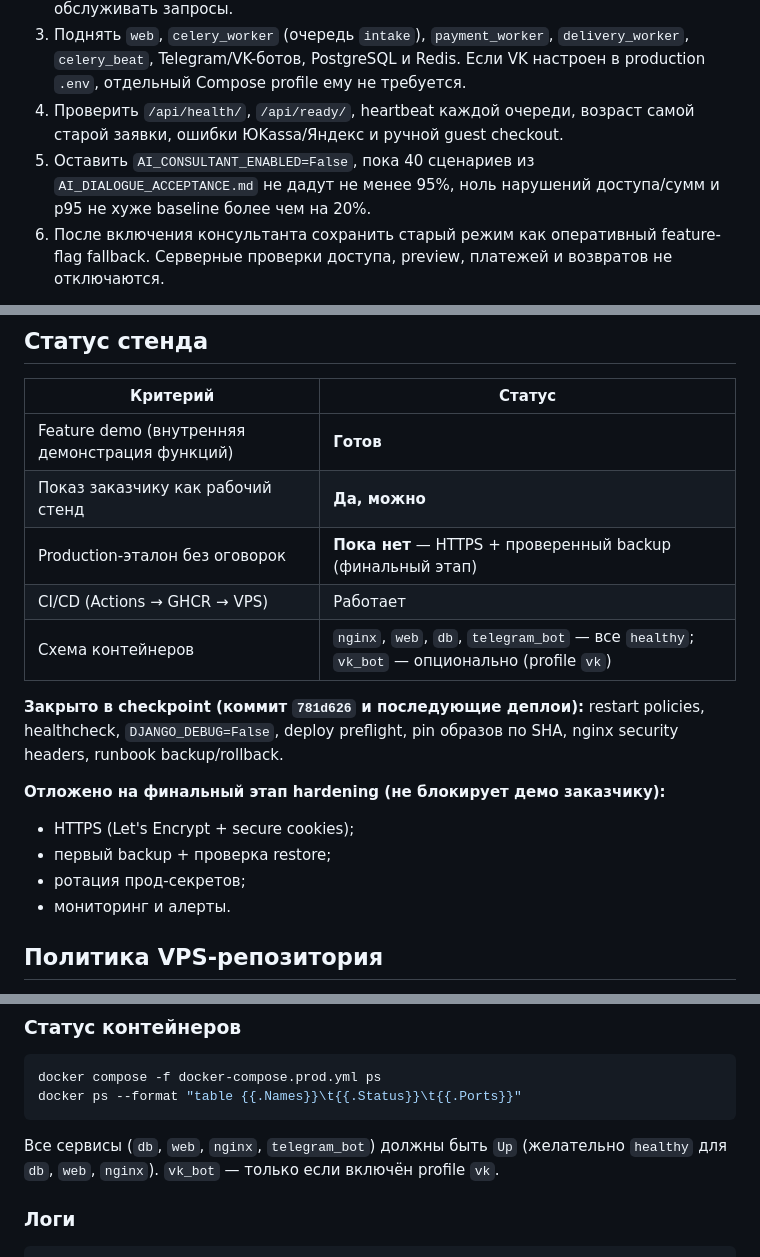
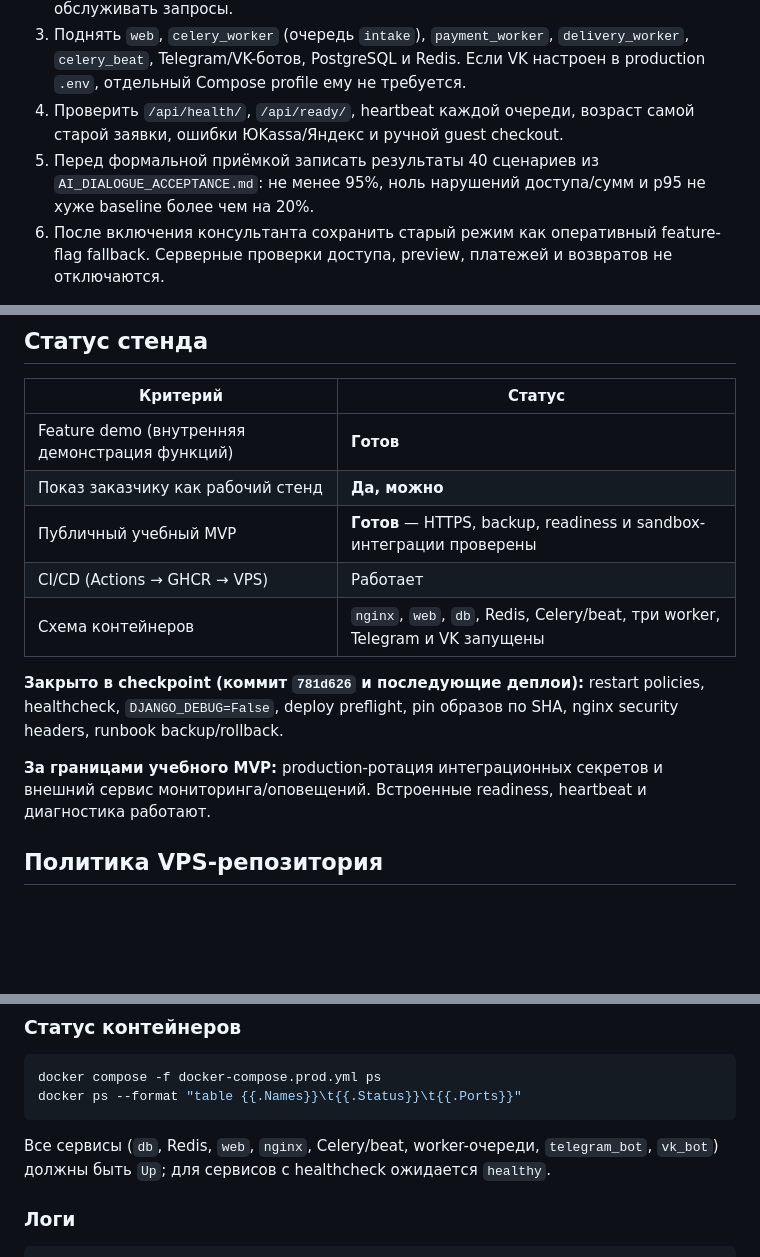
Before and after one commit to SVV-aiconsulting/e-comerce-project-zerocoder, a Markdown page: docs/PRODUCTION_OPERATIONS.md, 3 parts joined by grey strips. GitHub-like rendering; blank space fills up the shorter version.

````diff
--- a/docs/PRODUCTION_OPERATIONS.md
+++ b/docs/PRODUCTION_OPERATIONS.md
@@ -16,9 +16,9 @@
    VK настроен в production `.env`, отдельный Compose profile ему не требуется.
 4. Проверить `/api/health/`, `/api/ready/`, heartbeat каждой очереди, возраст самой
    старой заявки, ошибки ЮKassa/Яндекс и ручной guest checkout.
-5. Оставить `AI_CONSULTANT_ENABLED=False`, пока 40 сценариев из
-   `AI_DIALOGUE_ACCEPTANCE.md` не дадут не менее 95%, ноль нарушений доступа/сумм и
-   p95 не хуже baseline более чем на 20%.
+5. Перед формальной приёмкой записать результаты 40 сценариев из
+   `AI_DIALOGUE_ACCEPTANCE.md`: не менее 95%, ноль нарушений доступа/сумм и p95 не
+   хуже baseline более чем на 20%.
 6. После включения консультанта сохранить старый режим как оперативный feature-flag
    fallback. Серверные проверки доступа, preview, платежей и возвратов не отключаются.
 
@@ -31,18 +31,14 @@
 |----------|--------|
 | Feature demo (внутренняя демонстрация функций) | **Готов** |
 | Показ заказчику как рабочий стенд | **Да, можно** |
-| Production-эталон без оговорок | **Пока нет** — HTTPS + проверенный backup (финальный этап) |
+| Публичный учебный MVP | **Готов** — HTTPS, backup, readiness и sandbox-интеграции проверены |
 | CI/CD (Actions → GHCR → VPS) | Работает |
-| Схема контейнеров | `nginx`, `web`, `db`, `telegram_bot` — все `healthy`; `vk_bot` — опционально (profile `vk`) |
+| Схема контейнеров | `nginx`, `web`, `db`, Redis, Celery/beat, три worker, Telegram и VK запущены |
 
 **Закрыто в checkpoint (коммит `781d626` и последующие деплои):** restart policies, healthcheck, `DJANGO_DEBUG=False`, deploy preflight, pin образов по SHA, nginx security headers, runbook backup/rollback.
 
-**Отложено на финальный этап hardening (не блокирует демо заказчику):**
-
-- HTTPS (Let's Encrypt + secure cookies);
-- первый backup + проверка restore;
-- ротация прод-секретов;
-- мониторинг и алерты.
+**За границами учебного MVP:** production-ротация интеграционных секретов и внешний
+сервис мониторинга/оповещений. Встроенные readiness, heartbeat и диагностика работают.
 
 ## Политика VPS-репозитория
 
@@ -108,7 +104,9 @@ docker compose -f docker-compose.prod.yml ps
 docker ps --format "table {{.Names}}\t{{.Status}}\t{{.Ports}}"
 ```
 
-Все сервисы (`db`, `web`, `nginx`, `telegram_bot`) должны быть `Up` (желательно `healthy` для `db`, `web`, `nginx`). `vk_bot` — только если включён profile `vk`.
+Все сервисы (`db`, Redis, `web`, `nginx`, Celery/beat, worker-очереди,
+`telegram_bot`, `vk_bot`) должны быть `Up`; для сервисов с healthcheck ожидается
+`healthy`.
 
 ### Логи
 
````
Also changed, not shown: docs/TESTING_EVIDENCE.md (+37 -18 lines).
